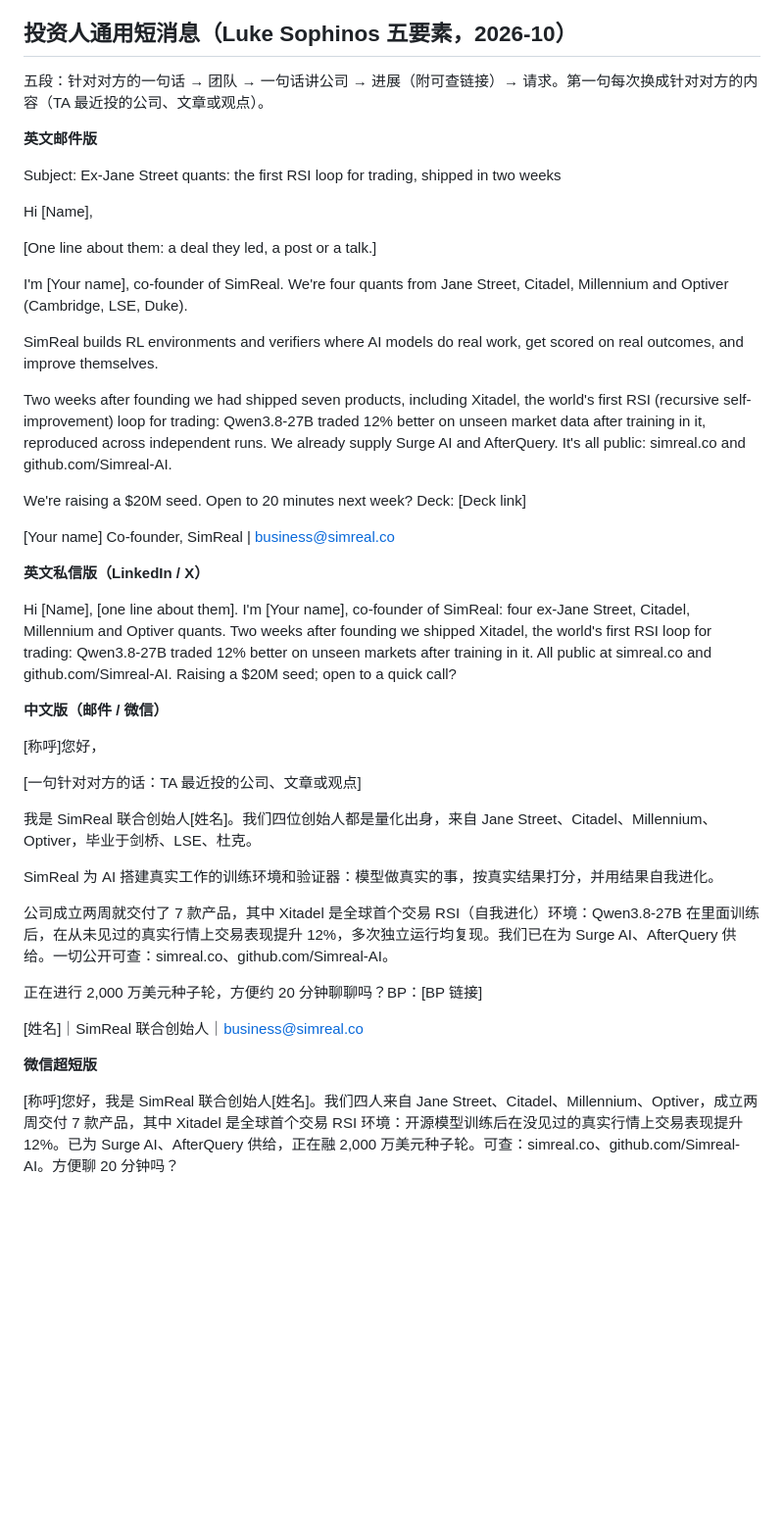
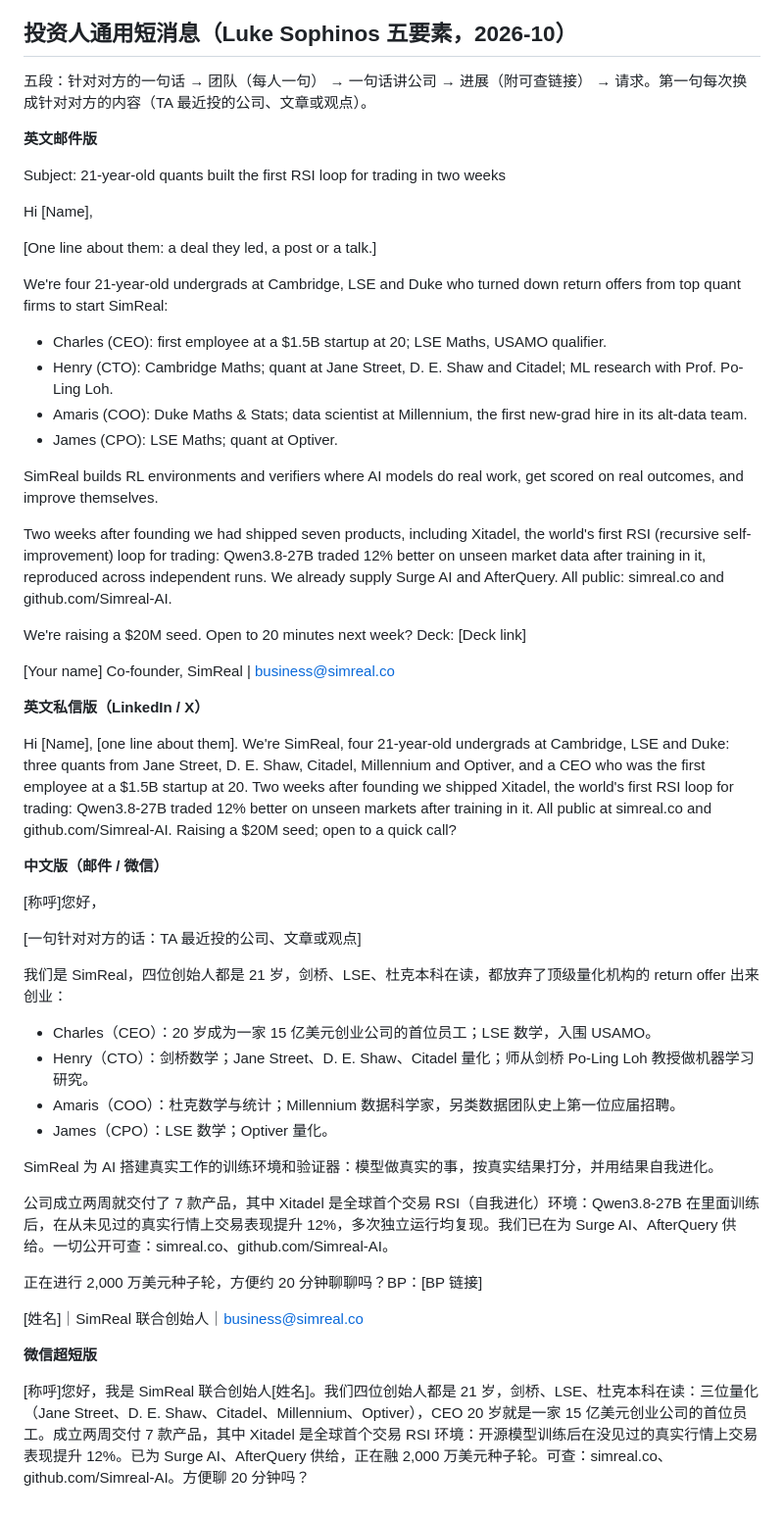
Before and after one commit to wangchen0802/outreaching, a Markdown page: ops/templates-dm.md, the part around the change. Shown at 98% size. Drawn GitHub-style; blank space fills up the shorter version.

Commit message:
Give each founder one line in the investor short message
Co-Authored-By: Claude Opus 5.5 <noreply@anthropic.com>
Claude-Session: https://claude.ai/code/session_01V2WBTUaYVg19XogRfpJJ3d

```diff
--- a/ops/templates-dm.md
+++ b/ops/templates-dm.md
@@ -76,21 +76,25 @@ Happy to share samples or run a small demo. Open to a 20-minute call about your
 
 ## 投资人通用短消息（Luke Sophinos 五要素，2026-10）
 
-五段：针对对方的一句话 → 团队 → 一句话讲公司 → 进展（附可查链接）→ 请求。第一句每次换成针对对方的内容（TA 最近投的公司、文章或观点）。
+五段：针对对方的一句话 → 团队（每人一句） → 一句话讲公司 → 进展（附可查链接） → 请求。第一句每次换成针对对方的内容（TA 最近投的公司、文章或观点）。
 
 **英文邮件版**
 
-Subject: Ex-Jane Street quants: the first RSI loop for trading, shipped in two weeks
+Subject: 21-year-old quants built the first RSI loop for trading in two weeks
 
 Hi [Name],
 
 [One line about them: a deal they led, a post or a talk.]
 
-I'm [Your name], co-founder of SimReal. We're four quants from Jane Street, Citadel, Millennium and Optiver (Cambridge, LSE, Duke).
+We're four 21-year-old undergrads at Cambridge, LSE and Duke who turned down return offers from top quant firms to start SimReal:
+- Charles (CEO): first employee at a $1.5B startup at 20; LSE Maths, USAMO qualifier.
+- Henry (CTO): Cambridge Maths; quant at Jane Street, D. E. Shaw and Citadel; ML research with Prof. Po-Ling Loh.
+- Amaris (COO): Duke Maths & Stats; data scientist at Millennium, the first new-grad hire in its alt-data team.
+- James (CPO): LSE Maths; quant at Optiver.
 
 SimReal builds RL environments and verifiers where AI models do real work, get scored on real outcomes, and improve themselves.
 
-Two weeks after founding we had shipped seven products, including Xitadel, the world's first RSI (recursive self-improvement) loop for trading: Qwen3.8-27B traded 12% better on unseen market data after training in it, reproduced across independent runs. We already supply Surge AI and AfterQuery. It's all public: simreal.co and github.com/Simreal-AI.
+Two weeks after founding we had shipped seven products, including Xitadel, the world's first RSI (recursive self-improvement) loop for trading: Qwen3.8-27B traded 12% better on unseen market data after training in it, reproduced across independent runs. We already supply Surge AI and AfterQuery. All public: simreal.co and github.com/Simreal-AI.
 
 We're raising a $20M seed. Open to 20 minutes next week? Deck: [Deck link]
 
@@ -99,7 +103,7 @@ Co-founder, SimReal | business@simreal.co
 
 **英文私信版（LinkedIn / X）**
 
-Hi [Name], [one line about them]. I'm [Your name], co-founder of SimReal: four ex-Jane Street, Citadel, Millennium and Optiver quants. Two weeks after founding we shipped Xitadel, the world's first RSI loop for trading: Qwen3.8-27B traded 12% better on unseen markets after training in it. All public at simreal.co and github.com/Simreal-AI. Raising a $20M seed; open to a quick call?
+Hi [Name], [one line about them]. We're SimReal, four 21-year-old undergrads at Cambridge, LSE and Duke: three quants from Jane Street, D. E. Shaw, Citadel, Millennium and Optiver, and a CEO who was the first employee at a $1.5B startup at 20. Two weeks after founding we shipped Xitadel, the world's first RSI loop for trading: Qwen3.8-27B traded 12% better on unseen markets after training in it. All public at simreal.co and github.com/Simreal-AI. Raising a $20M seed; open to a quick call?
 
 **中文版（邮件 / 微信）**
 
@@ -107,7 +111,11 @@ Hi [Name], [one line about them]. I'm [Your name], co-founder of SimReal: four e
 
 [一句针对对方的话：TA 最近投的公司、文章或观点]
 
-我是 SimReal 联合创始人[姓名]。我们四位创始人都是量化出身，来自 Jane Street、Citadel、Millennium、Optiver，毕业于剑桥、LSE、杜克。
+我们是 SimReal，四位创始人都是 21 岁，剑桥、LSE、杜克本科在读，都放弃了顶级量化机构的 return offer 出来创业：
+- Charles（CEO）：20 岁成为一家 15 亿美元创业公司的首位员工；LSE 数学，入围 USAMO。
+- Henry（CTO）：剑桥数学；Jane Street、D. E. Shaw、Citadel 量化；师从剑桥 Po-Ling Loh 教授做机器学习研究。
+- Amaris（COO）：杜克数学与统计；Millennium 数据科学家，另类数据团队史上第一位应届招聘。
+- James（CPO）：LSE 数学；Optiver 量化。
 
 SimReal 为 AI 搭建真实工作的训练环境和验证器：模型做真实的事，按真实结果打分，并用结果自我进化。
 
@@ -119,4 +127,4 @@ SimReal 为 AI 搭建真实工作的训练环境和验证器：模型做真实
 
 **微信超短版**
 
-[称呼]您好，我是 SimReal 联合创始人[姓名]。我们四人来自 Jane Street、Citadel、Millennium、Optiver，成立两周交付 7 款产品，其中 Xitadel 是全球首个交易 RSI 环境：开源模型训练后在没见过的真实行情上交易表现提升 12%。已为 Surge AI、AfterQuery 供给，正在融 2,000 万美元种子轮。可查：simreal.co、github.com/Simreal-AI。方便聊 20 分钟吗？
+[称呼]您好，我是 SimReal 联合创始人[姓名]。我们四位创始人都是 21 岁，剑桥、LSE、杜克本科在读：三位量化（Jane Street、D. E. Shaw、Citadel、Millennium、Optiver），CEO 20 岁就是一家 15 亿美元创业公司的首位员工。成立两周交付 7 款产品，其中 Xitadel 是全球首个交易 RSI 环境：开源模型训练后在没见过的真实行情上交易表现提升 12%。已为 Surge AI、AfterQuery 供给，正在融 2,000 万美元种子轮。可查：simreal.co、github.com/Simreal-AI。方便聊 20 分钟吗？
```
